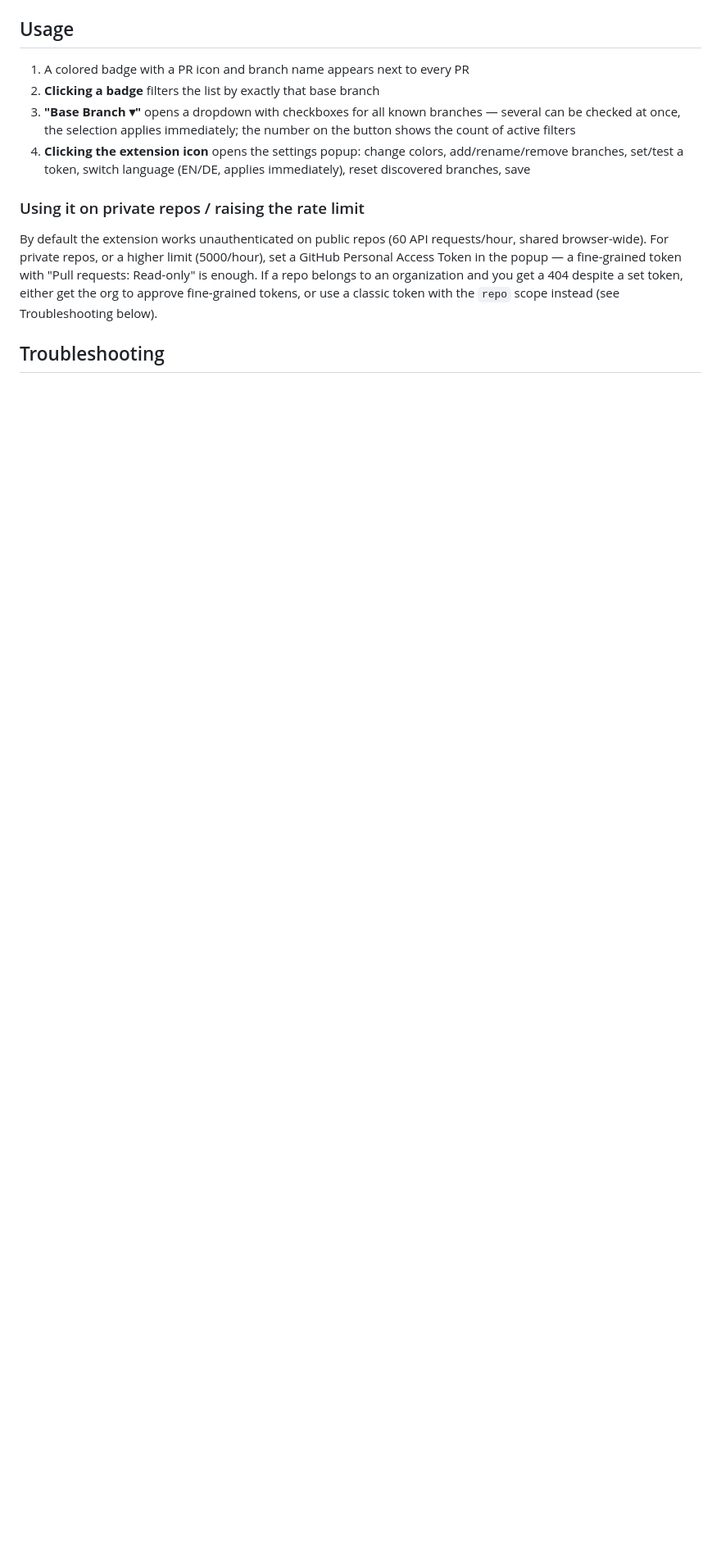
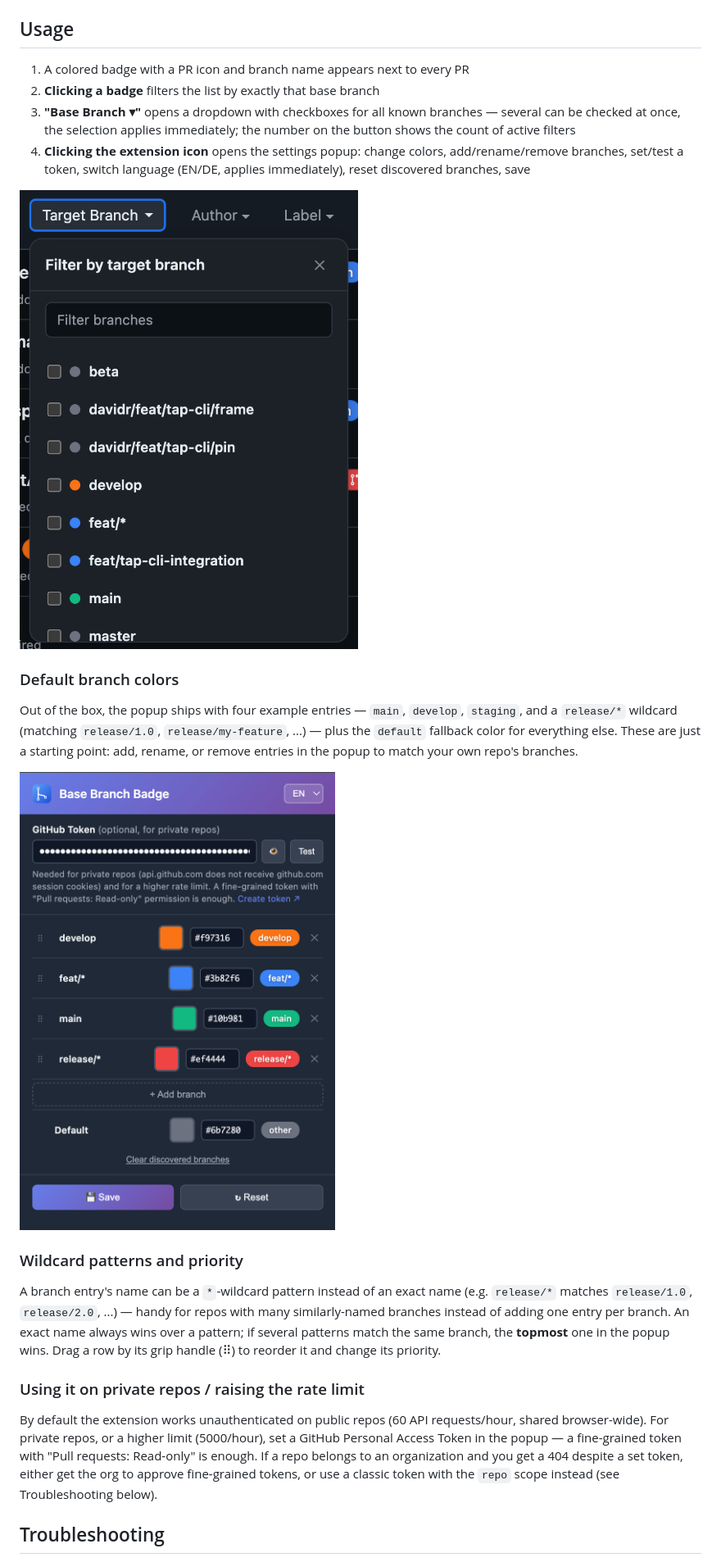
Before and after one commit to timmaurice/github-pr-base-branch-badge, a Markdown page: README.md, the part around one of its changes. Shown at 82% size. Rendered like a GitHub page; pictures changed too: screenshots/filter-dropdown.png (added), screenshots/popup-settings.png (added); blank space fills up the shorter version.

```diff
--- a/README.md
+++ b/README.md
@@ -31,6 +33,18 @@ No Node/npm required — just download and load the extension:
 3. **"Base Branch ▾"** opens a dropdown with checkboxes for all known branches — several can be checked at once, the selection applies immediately; the number on the button shows the count of active filters
 4. **Clicking the extension icon** opens the settings popup: change colors, add/rename/remove branches, set/test a token, switch language (EN/DE, applies immediately), reset discovered branches, save
 
+![The "Filter by target branch" dropdown open, with a checkbox and color dot per known branch](screenshots/filter-dropdown.png)
+
+### Default branch colors
+
+Out of the box, the popup ships with four example entries — `main`, `develop`, `staging`, and a `release/*` wildcard (matching `release/1.0`, `release/my-feature`, ...) — plus the `default` fallback color for everything else. These are just a starting point: add, rename, or remove entries in the popup to match your own repo's branches.
+
+![The settings popup, listing branch entries (develop, feat/*, main, release/*) each with a drag handle, color swatch, hex input and live preview, plus the Default fallback row and Save/Reset buttons](screenshots/popup-settings.png)
+
+### Wildcard patterns and priority
+
+A branch entry's name can be a `*`-wildcard pattern instead of an exact name (e.g. `release/*` matches `release/1.0`, `release/2.0`, ...) — handy for repos with many similarly-named branches instead of adding one entry per branch. An exact name always wins over a pattern; if several patterns match the same branch, the **topmost** one in the popup wins. Drag a row by its grip handle (⠿) to reorder it and change its priority.
+
 ### Using it on private repos / raising the rate limit
 
 By default the extension works unauthenticated on public repos (60 API requests/hour, shared browser-wide). For private repos, or a higher limit (5000/hour), set a GitHub Personal Access Token in the popup — a fine-grained token with "Pull requests: Read-only" is enough. If a repo belongs to an organization and you get a 404 despite a set token, either get the org to approve fine-grained tokens, or use a classic token with the `repo` scope instead (see Troubleshooting below).
```
Also changed, not shown: other parts of README.md (+22 -36 lines), CLAUDE.md (+3 -0 lines), screenshots/pr-list-badges.png (added), 9 other files.
